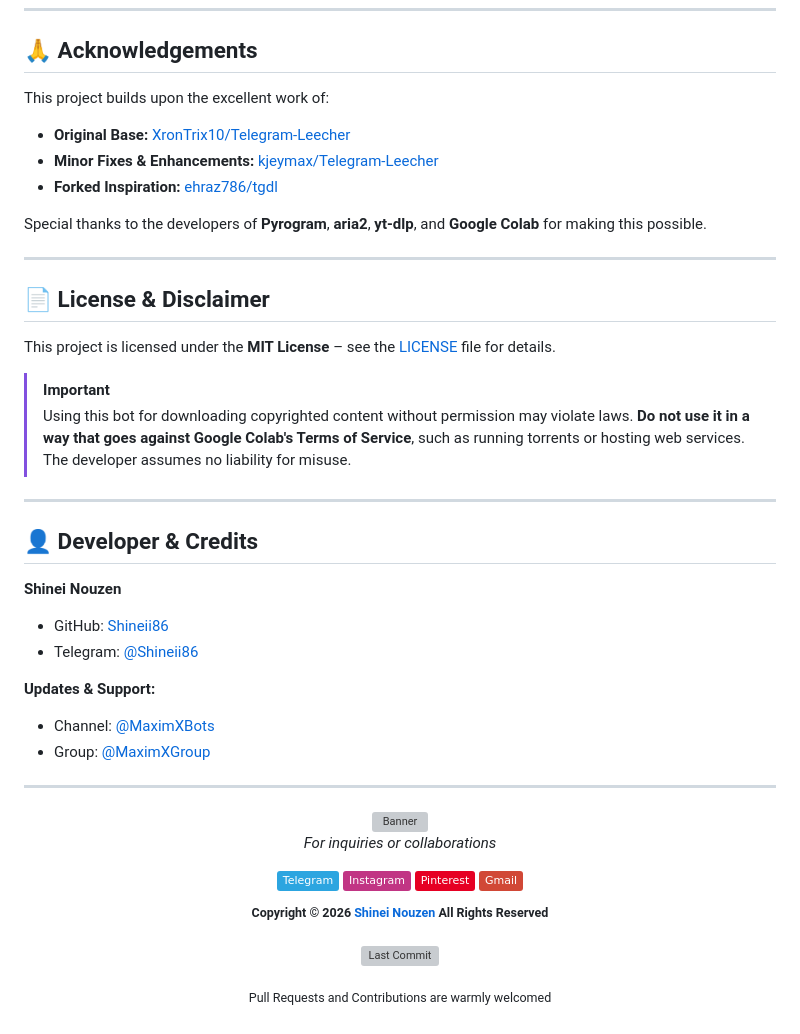
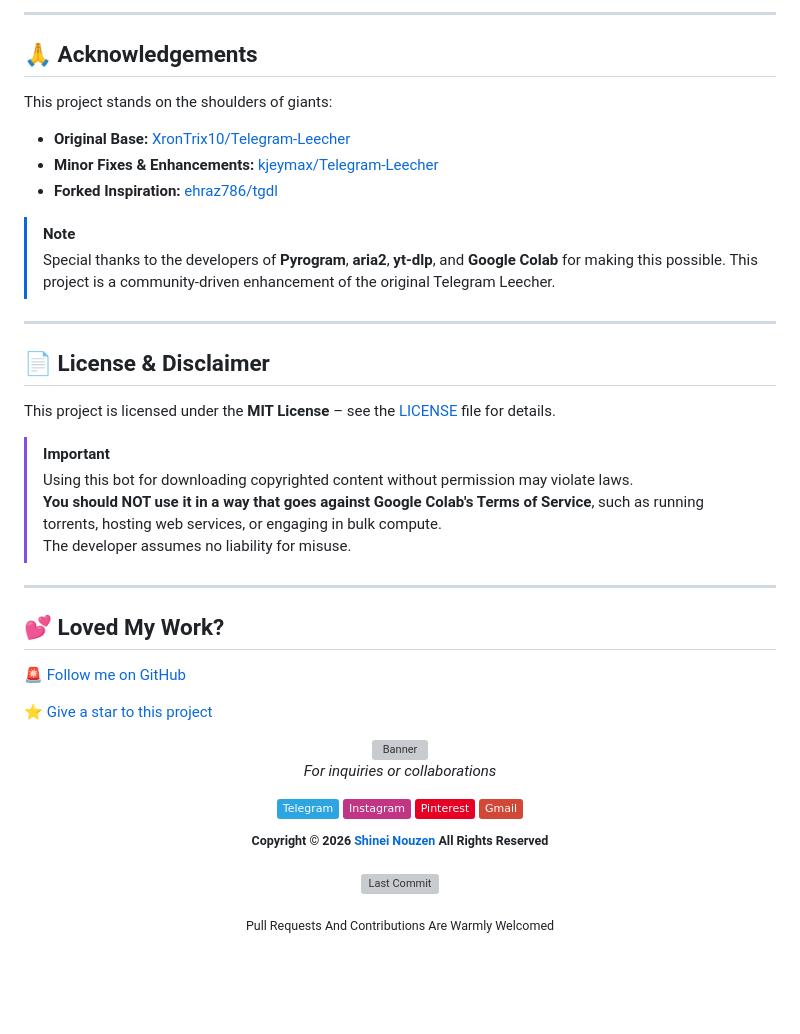
Before and after one commit to Shineii86/LeechBot, a Markdown page: README.md, the part around one of its changes. Drawn GitHub-style; badges without logos; blank space fills up the shorter version; grey boxes are pictures that could not be loaded.

```diff
--- a/README.md
+++ b/README.md
@@ -189,12 +191,16 @@ Before running the deployer, use the **Google Drive Auth** cell to:
+---
+
 ## 🙏 **Acknowledgements**
 
-This project builds upon the excellent work of:
+This project stands on the shoulders of giants:
 
 - **Original Base:** [XronTrix10/Telegram‑Leecher](https://github.com/XronTrix10/Telegram-Leecher)
 - **Minor Fixes & Enhancements:** [kjeymax/Telegram‑Leecher](https://github.com/kjeymax/Telegram-Leecher)
 - **Forked Inspiration:** [ehraz786/tgdl](https://github.com/ehraz786/tgdl)
 
-Special thanks to the developers of **Pyrogram**, **aria2**, **yt‑dlp**, and **Google Colab** for making this possible.
+> [!NOTE]
+> Special thanks to the developers of **Pyrogram**, **aria2**, **yt‑dlp**, and **Google Colab** for making this possible.
+> This project is a community‑driven enhancement of the original Telegram Leecher.
 
 ---
 
@@ -204,28 +210,22 @@ This project is licensed under the **MIT License** – see the [LICENSE](LICENSE
 
 > [!IMPORTANT]
 > Using this bot for downloading copyrighted content without permission may violate laws.
-> **Do not use it in a way that goes against Google Colab's Terms of Service**, such as running torrents or hosting web services.
+> **You should NOT use it in a way that goes against Google Colab's Terms of Service**, such as running torrents, hosting web services, or engaging in bulk compute.
 > The developer assumes no liability for misuse.
 
 ---
 
-## 👤 **Developer & Credits**
+## 💕 Loved My Work?
 
-**Shinei Nouzen**
-- GitHub: [Shineii86](https://github.com/Shineii86)
-- Telegram: [@Shineii86](https://t.me/Shineii86)
+🚨 [Follow me on GitHub](https://github.com/Shineii86)
 
-**Updates & Support:**
-- Channel: [@MaximXBots](https://t.me/MaximXBots)
-- Group: [@MaximXGroup](https://t.me/MaximXGroup)
-
----
+⭐ [Give a star to this project](https://github.com/Shineii86/LeechBot)
 
 <div align="center">
 
 <a href="https://github.com/Shineii86/LeechBot">
-  <img src="https://github.com/Shineii86/AniPay/blob/main/Source/Banner6.png" alt="Banner">
+<img src="https://github.com/Shineii86/AniPay/blob/main/Source/Banner6.png" alt="Banner">
 </a>
 
-*For inquiries or collaborations*
+  *For inquiries or collaborations*
 
@@ -236,8 +236,8 @@ This project is licensed under the **MIT License** – see the [LICENSE](LICENSE
 
-<sup><b>Copyright © 2026 <a href="https://telegram.me/Shineii86">Shinei Nouzen</a> All Rights Reserved</b></sup>
+  <sup><b>Copyright © 2026 <a href="https://telegram.me/Shineii86">Shinei Nouzen</a> All Rights Reserved</b></sup>
 
 ![Last Commit](https://img.shields.io/github/last-commit/Shineii86/LeechBot?style=for-the-badge)
 
-<sub>Pull Requests and Contributions are warmly welcomed</sub>
+<sub>Pull Requests And Contributions Are Warmly Welcomed</sub>
 
 </div>
```
Also changed, not shown: other parts of README.md (+55 -53 lines).
